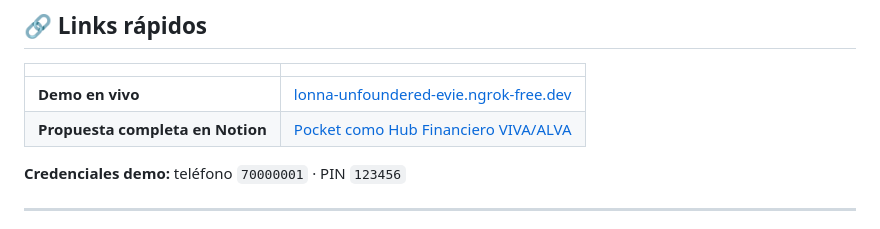
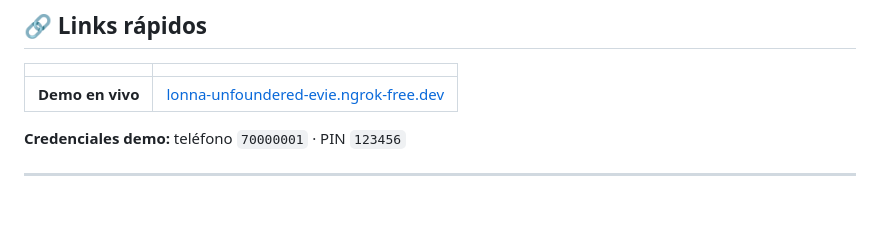
Before and after one commit to silvi3110/Pocket_MVP, a Markdown page: README.md, the part around the change. Rendered like a GitHub page.

Commit message:
readme actualizdo otra vez

```diff
--- a/README.md
+++ b/README.md
@@ -9,7 +9,6 @@
 | | |
 |---|---|
 | **Demo en vivo** | [lonna-unfoundered-evie.ngrok-free.dev](https://lonna-unfoundered-evie.ngrok-free.dev) |
-| **Propuesta completa en Notion** | [Pocket como Hub Financiero VIVA/ALVA](https://www.notion.so/Propuesta-Final-Pocket-como-Hub-Financiero-del-Ecosistema-VIVA-ALVA-36274bfa8990809bb9b4fd458a612fd9) |
 
 **Credenciales demo:** teléfono `70000001` · PIN `123456`
 
```
